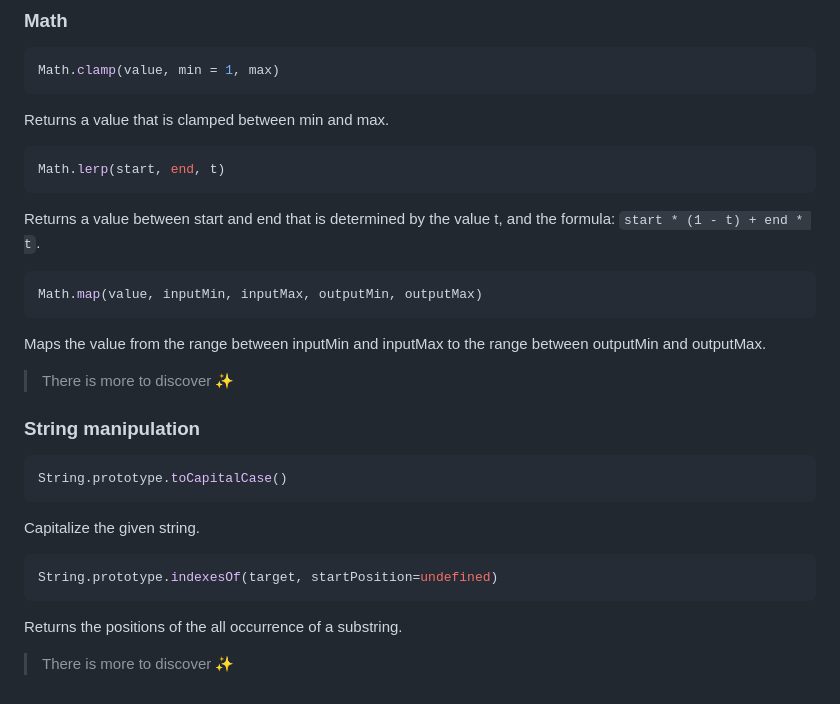
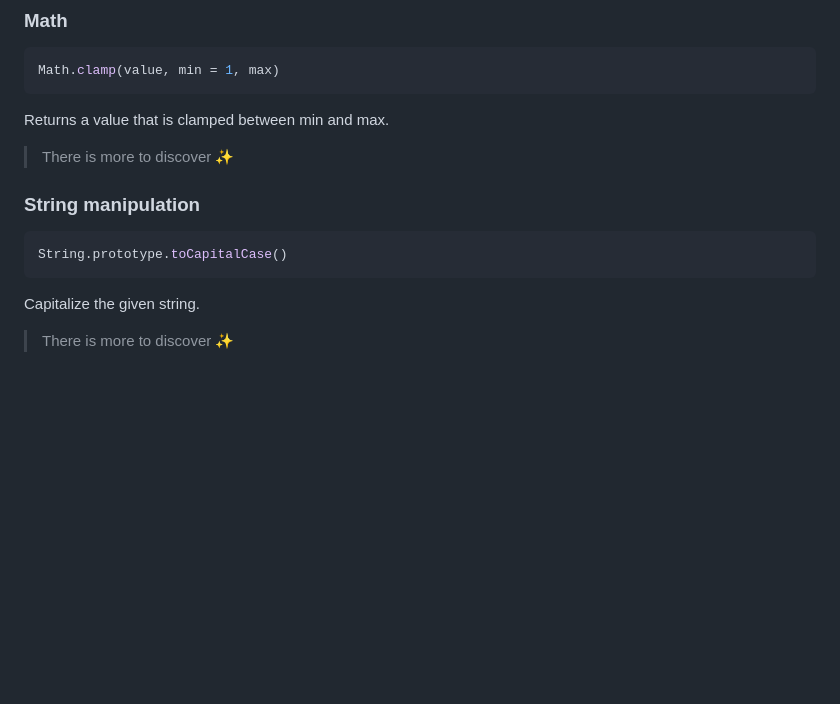
Before and after one commit to handyscript/handyscript, a Markdown page: packages/handy/README.md, the part around the change printed below. Drawn GitHub-style; blank space fills up the shorter version.

````diff
--- a/packages/handy/README.md
+++ b/packages/handy/README.md
@@ -142,18 +133,6 @@ Math.clamp(value, min = 1, max)
 
 Returns a value that is clamped between min and max.
 
-```javascript
-Math.lerp(start, end, t)
-```
-
-Returns a value between start and end that is determined by the value t, and the formula: `start * (1 - t) + end * t`.
-
-```javascript
-Math.map(value, inputMin, inputMax, outputMin, outputMax)
-```
-
-Maps the value from the range between inputMin and inputMax to the range between outputMin and outputMax.
-
 > There is more to discover ✨
 
 ### String manipulation
@@ -164,10 +143,4 @@ String.prototype.toCapitalCase()
 
 Capitalize the given string.
 
-```javascript
-String.prototype.indexesOf(target, startPosition=undefined)
-```
-
-Returns the positions of the all occurrence of a substring.
-
 > There is more to discover ✨
````
Also changed, not shown: other parts of packages/handy/README.md (+17 -26 lines).
